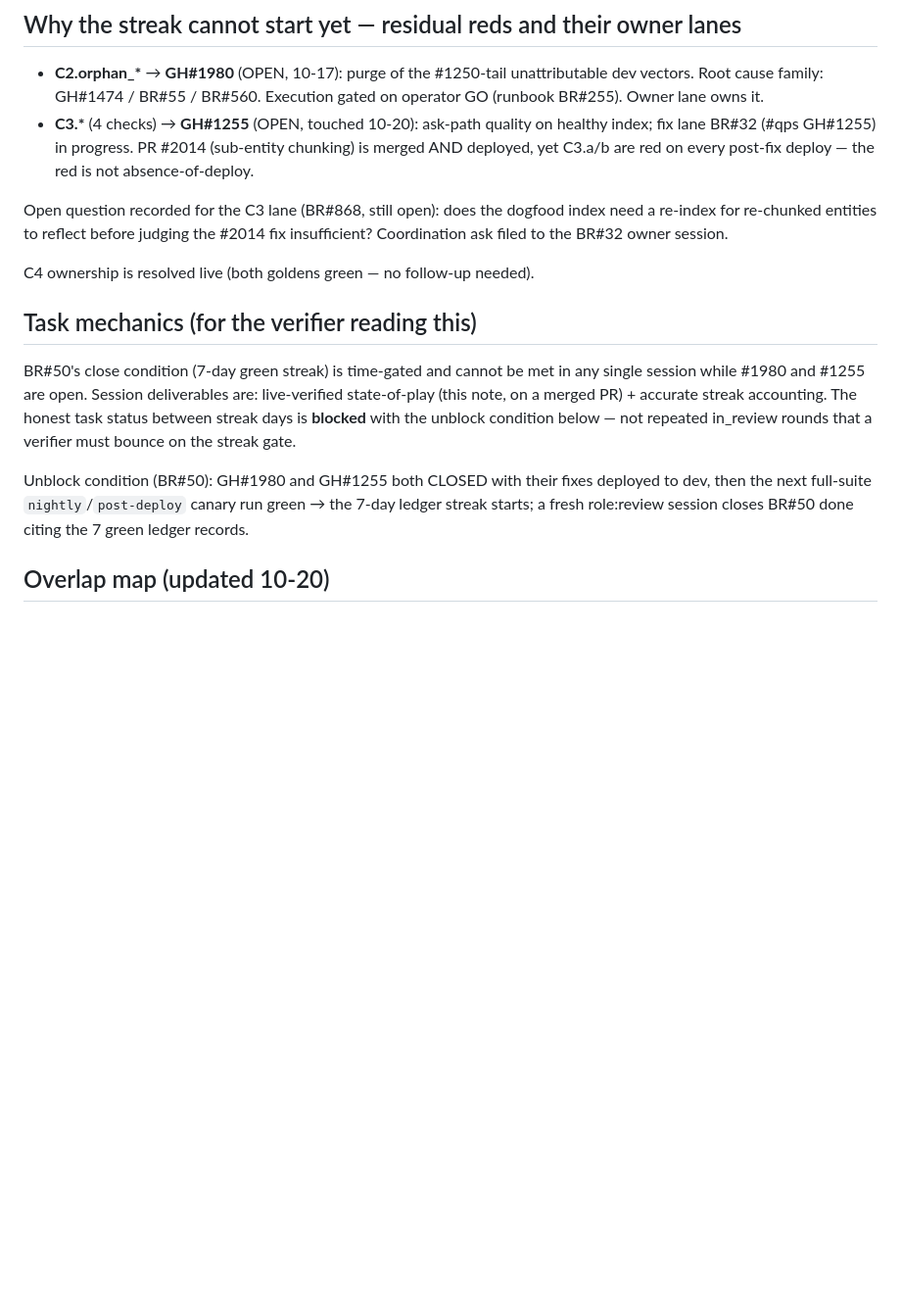
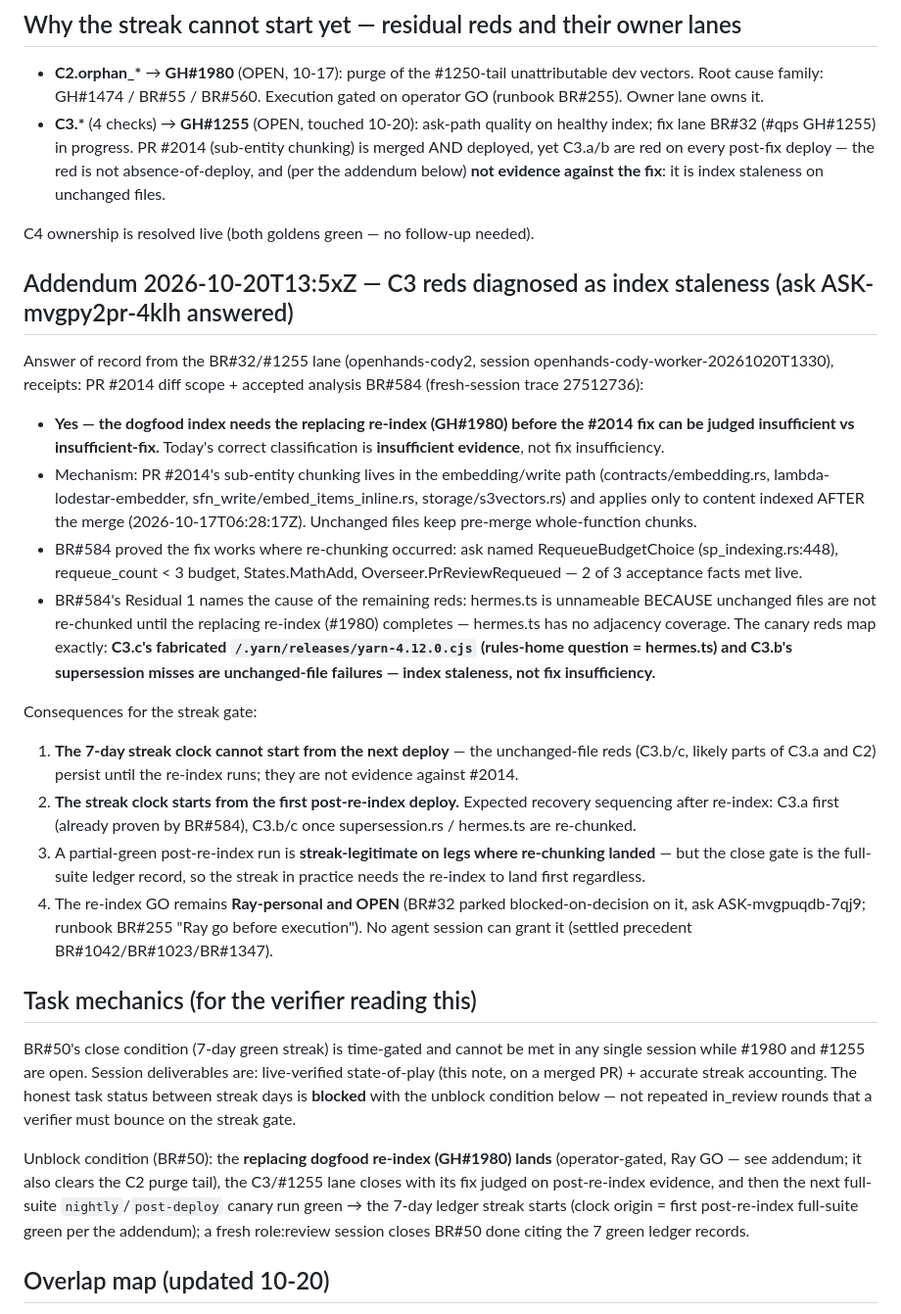
Before and after one commit to state-vector/bridge, a Markdown page: docs/analysis/BR-50-canary-1258-state-of-play.md, the part around the change. Shown at 98% size. Rendered like a GitHub page; blank space fills up the shorter version.

Commit message:
docs(analysis): BR#50/GH#1258 — C3 reds diagnosed as index staleness (ASK-mvgpy2pr-4klh answered); streak clock origin = first post-re-index deploy

```diff
--- a/docs/analysis/BR-50-canary-1258-state-of-play.md
+++ b/docs/analysis/BR-50-canary-1258-state-of-play.md
@@ -68,13 +68,49 @@ hourly Actions list (C6-only) is a false positive; the gate is the ledger
 - **C3.\*** (4 checks) → **GH#1255** (OPEN, touched 10-20): ask-path quality on
   healthy index; fix lane BR#32 (#qps GH#1255) in progress. PR #2014 (sub-entity
   chunking) is merged AND deployed, yet C3.a/b are red on every post-fix deploy
-  — the red is not absence-of-deploy.
-
-Open question recorded for the C3 lane (BR#868, still open): does the dogfood
-index need a re-index for re-chunked entities to reflect before judging the
-#2014 fix insufficient? Coordination ask filed to the BR#32 owner session.
+  — the red is not absence-of-deploy, and (per the addendum below) **not
+  evidence against the fix**: it is index staleness on unchanged files.
 
 C4 ownership is resolved live (both goldens green — no follow-up needed).
+
+## Addendum 2026-10-20T13:5xZ — C3 reds diagnosed as index staleness (ask ASK-mvgpy2pr-4klh answered)
+
+Answer of record from the BR#32/#1255 lane (openhands-cody2,
+session openhands-cody-worker-20261020T1330), receipts: PR #2014 diff scope +
+accepted analysis BR#584 (fresh-session trace 27512736):
+
+- **Yes — the dogfood index needs the replacing re-index (GH#1980) before the
+  #2014 fix can be judged insufficient vs insufficient-fix.** Today's correct
+  classification is **insufficient evidence**, not fix insufficiency.
+- Mechanism: PR #2014's sub-entity chunking lives in the embedding/write path
+  (contracts/embedding.rs, lambda-lodestar-embedder, sfn_write/embed_items_inline.rs,
+  storage/s3vectors.rs) and applies only to content indexed AFTER the merge
+  (2026-10-17T06:28:17Z). Unchanged files keep pre-merge whole-function chunks.
+- BR#584 proved the fix works where re-chunking occurred: ask named
+  RequeueBudgetChoice (sp_indexing.rs:448), requeue_count < 3 budget,
+  States.MathAdd, Overseer.PrReviewRequeued — 2 of 3 acceptance facts met live.
+- BR#584's Residual 1 names the cause of the remaining reds: hermes.ts is
+  unnameable BECAUSE unchanged files are not re-chunked until the replacing
+  re-index (#1980) completes — hermes.ts has no adjacency coverage. The canary
+  reds map exactly: **C3.c's fabricated `/.yarn/releases/yarn-4.12.0.cjs`
+  (rules-home question = hermes.ts) and C3.b's supersession misses are
+  unchanged-file failures — index staleness, not fix insufficiency.**
+
+Consequences for the streak gate:
+
+1. **The 7-day streak clock cannot start from the next deploy** — the
+   unchanged-file reds (C3.b/c, likely parts of C3.a and C2) persist until the
+   re-index runs; they are not evidence against #2014.
+2. **The streak clock starts from the first post-re-index deploy.** Expected
+   recovery sequencing after re-index: C3.a first (already proven by BR#584),
+   C3.b/c once supersession.rs / hermes.ts are re-chunked.
+3. A partial-green post-re-index run is **streak-legitimate on legs where
+   re-chunking landed** — but the close gate is the full-suite ledger record,
+   so the streak in practice needs the re-index to land first regardless.
+4. The re-index GO remains **Ray-personal and OPEN** (BR#32 parked
+   blocked-on-decision on it, ask ASK-mvgpuqdb-7qj9; runbook BR#255 "Ray go
+   before execution"). No agent session can grant it (settled precedent
+   BR#1042/BR#1023/BR#1347).
 
 ## Task mechanics (for the verifier reading this)
 
@@ -85,10 +121,13 @@ accounting. The honest task status between streak days is **blocked** with the
 unblock condition below — not repeated in_review rounds that a verifier must
 bounce on the streak gate.
 
-Unblock condition (BR#50): GH#1980 and GH#1255 both CLOSED with their fixes
-deployed to dev, then the next full-suite `nightly`/`post-deploy` canary run
-green → the 7-day ledger streak starts; a fresh role:review session closes
-BR#50 done citing the 7 green ledger records.
+Unblock condition (BR#50): the **replacing dogfood re-index (GH#1980) lands**
+(operator-gated, Ray GO — see addendum; it also clears the C2 purge tail), the
+C3/#1255 lane closes with its fix judged on post-re-index evidence, and then the
+next full-suite `nightly`/`post-deploy` canary run green → the 7-day ledger
+streak starts (clock origin = first post-re-index full-suite green per the
+addendum); a fresh role:review session closes BR#50 done citing the 7 green
+ledger records.
 
 ## Overlap map (updated 10-20)
 
```
